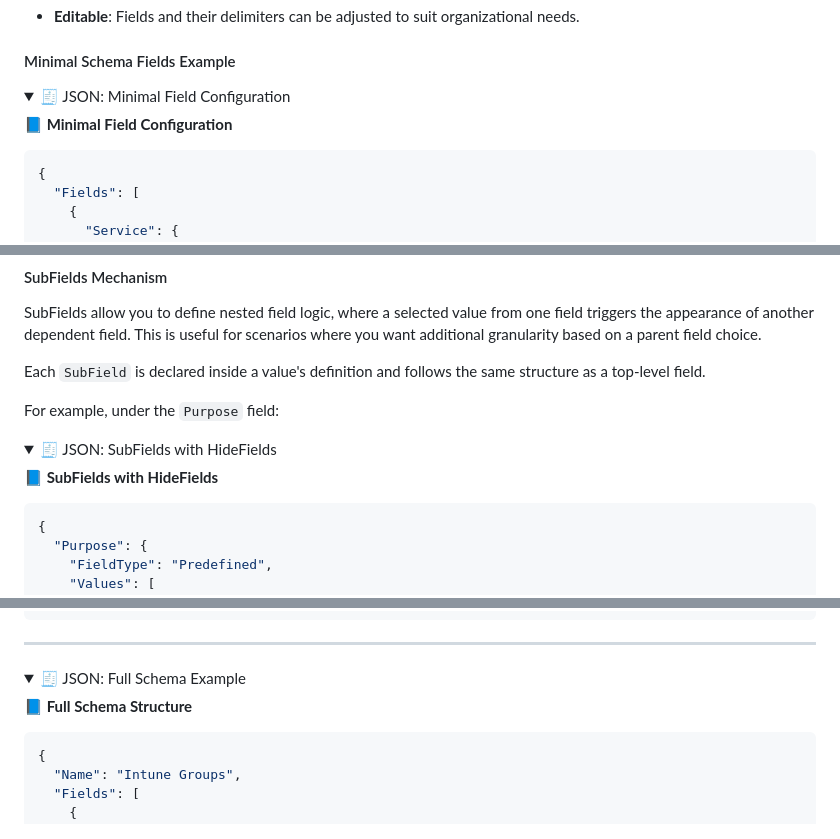
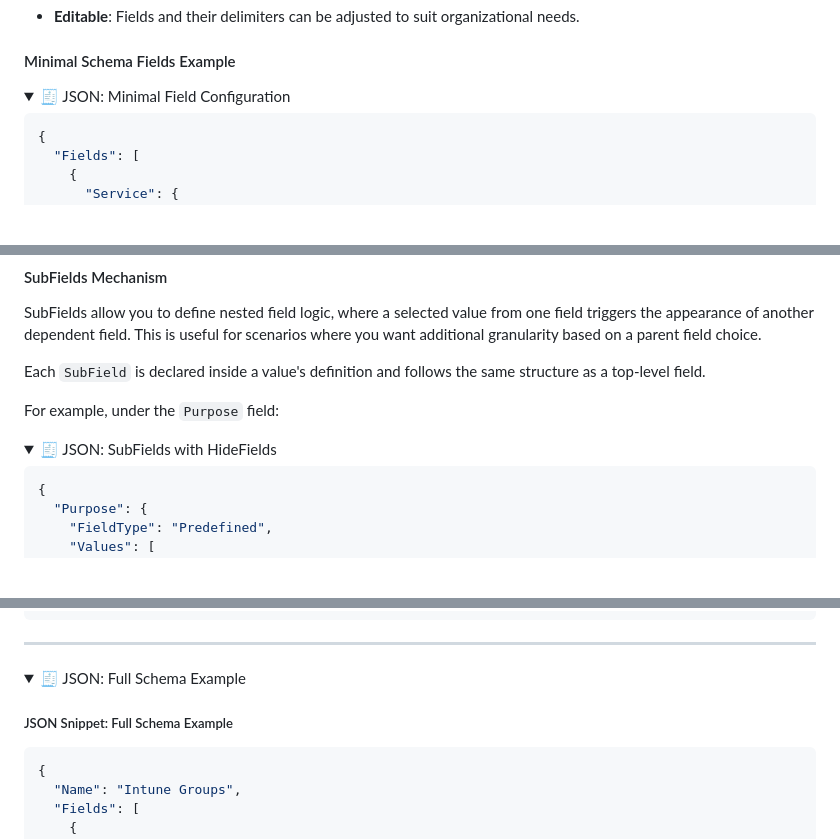
Before and after one commit to chineaalvarez/IntuneGroupNameGenerator, a Markdown page: docs/README.md, 3 parts joined by grey strips. GitHub-like rendering; folded sections open; blank space fills up the shorter version.

Commit message:
Refactor README to remove redundant headings and enhance clarity of JSON configuration examples

````diff
--- a/docs/README.md
+++ b/docs/README.md
@@ -47,8 +47,6 @@ The tool is fully configurable — you can tailor the naming structure and modif
 <details>
 <summary>🧾 JSON: Minimal Field Configuration</summary>
 
-**📘 Minimal Field Configuration**
-
 ```json
 {
   "Fields": [
@@ -97,8 +95,6 @@ For example, under the `Purpose` field:
 
 <details>
 <summary>🧾 JSON: SubFields with HideFields</summary>
-
-**📘 SubFields with HideFields**
 
 ```json
 {
@@ -233,7 +227,7 @@ Controls the **behavior and formatting rules** of the generator:
 <details>
   <summary>🧾 JSON: Full Schema Example</summary>
 
-  **📘 Full Schema Structure**
+  ##### JSON Snippet: Full Schema Example
 
   ```json
   {
````
Also changed, not shown: other parts of docs/README.md (+0 -2 lines).
